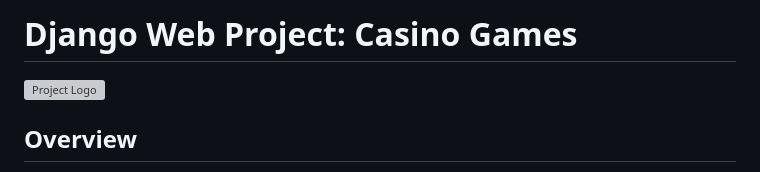
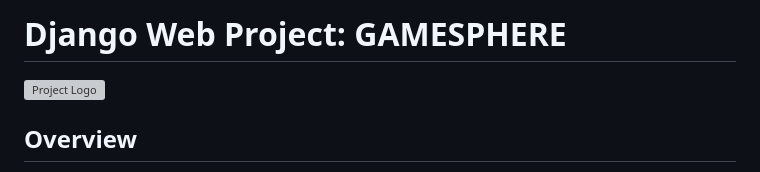
Before and after one commit to JainRishi23/GAMESPHERE, a Markdown page: README.md, the part around the change. Drawn GitHub-style; grey boxes are pictures that could not be loaded.

```diff
--- a/README.md
+++ b/README.md
@@ -1,4 +1,4 @@
-# Django Web Project: Casino Games
+# Django Web Project: GAMESPHERE
 
 <img src="myProject/myApp/static/assets/img/logo.png" alt="Project Logo" width="200"/>
 
```
